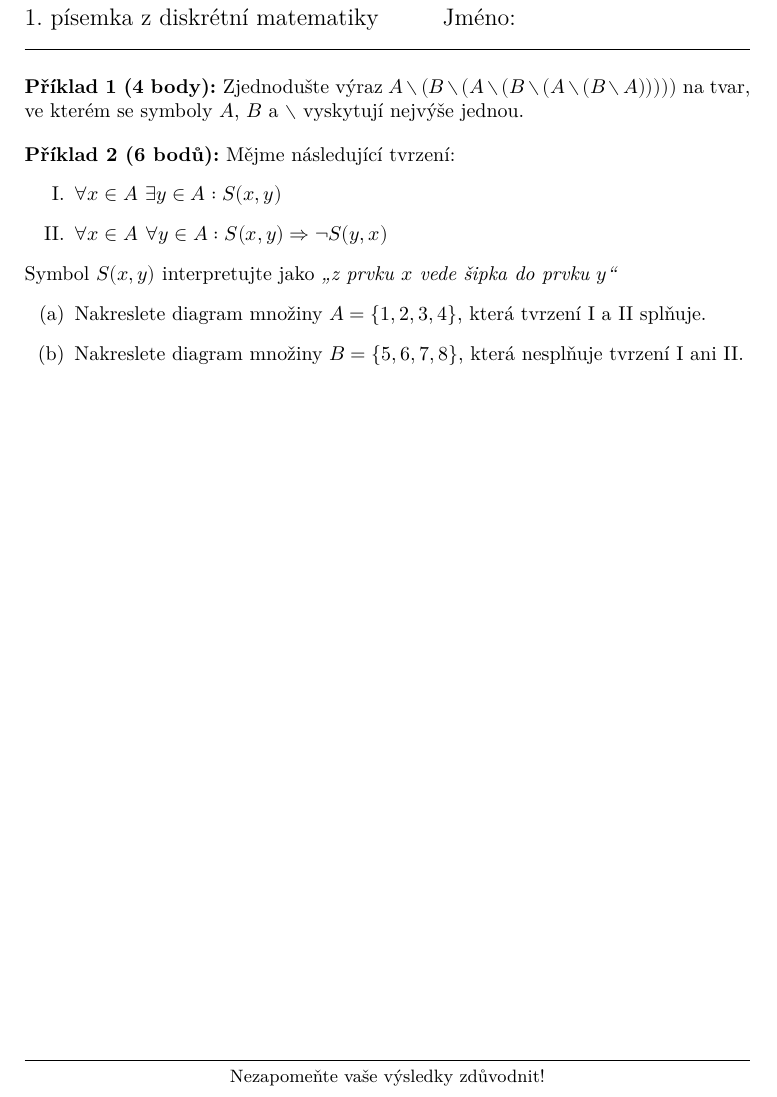
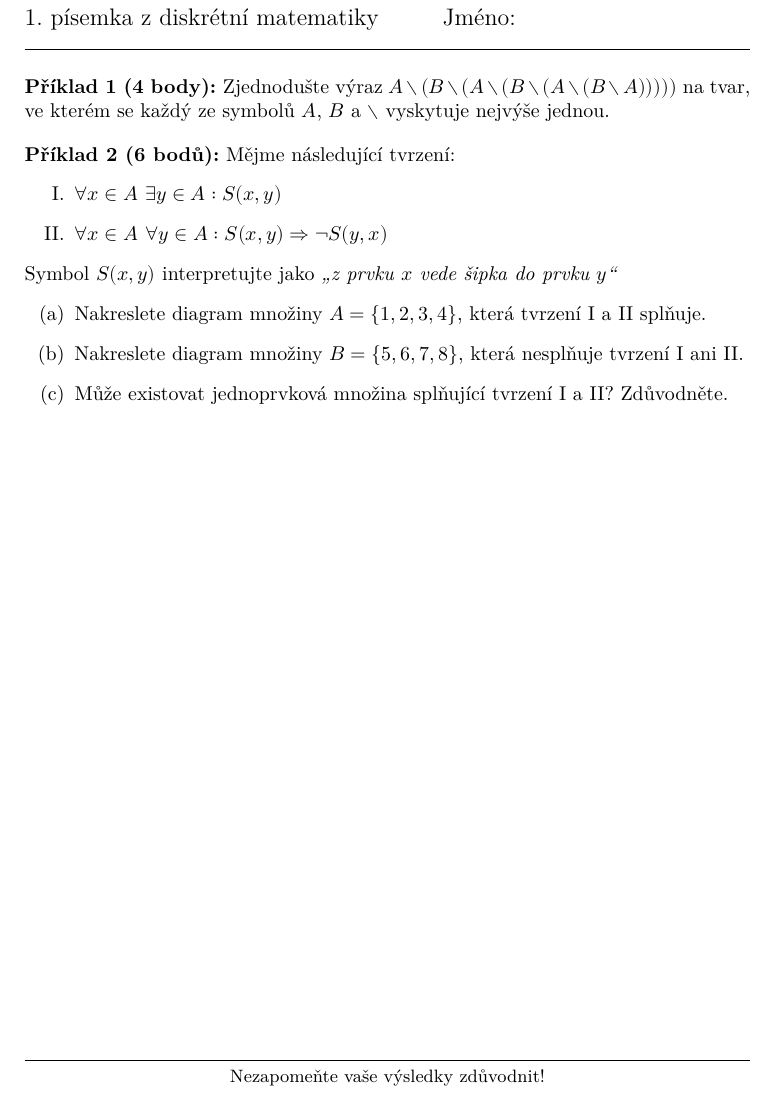
Before and after one commit to hartmaj2/25-26-diskretni-matematika, a LaTeX document (Handouts/test1/test1.tex): part of the page, cut so that both start at the same text. Compiled offline with XeLaTeX.

Commit message:
Update test

```diff
--- a/Handouts/test1/test1.tex
+++ b/Handouts/test1/test1.tex
@@ -56,7 +56,7 @@
 \titlerule
 
 \begin{problem}[4 body]
-Zjednodušte výraz $A \setminus ( B \setminus ( A \setminus ( B \setminus ( A \setminus ( B \setminus A )))))$ na tvar, ve kterém se symboly $A$, $B$ a $\setminus$ vyskytují nejvýše jednou.
+Zjednodušte výraz $A \setminus ( B \setminus ( A \setminus ( B \setminus ( A \setminus ( B \setminus A )))))$ na tvar, ve kterém se každý ze symbolů $A$, $B$ a $\setminus$ vyskytuje nejvýše jednou.
 \end{problem}
 
 \begin{problem}[6 bodů]
@@ -69,6 +69,7 @@ Symbol $S(x,y)$ interpretujte jako \textit{„z prvku $x$ vede šipka do prvku $
 \begin{enumerate}[label=(\alph*)]
     \item Nakreslete diagram množiny $A=\{1,2,3,4\}$, která tvrzení I a II splňuje.
     \item Nakreslete diagram množiny $B=\{5,6,7,8\}$, která nesplňuje tvrzení I ani II.
+    \item Může existovat jednoprvková množina splňující tvrzení I a II? Zdůvodněte.
 \end{enumerate}
 
 \end{problem}
```
